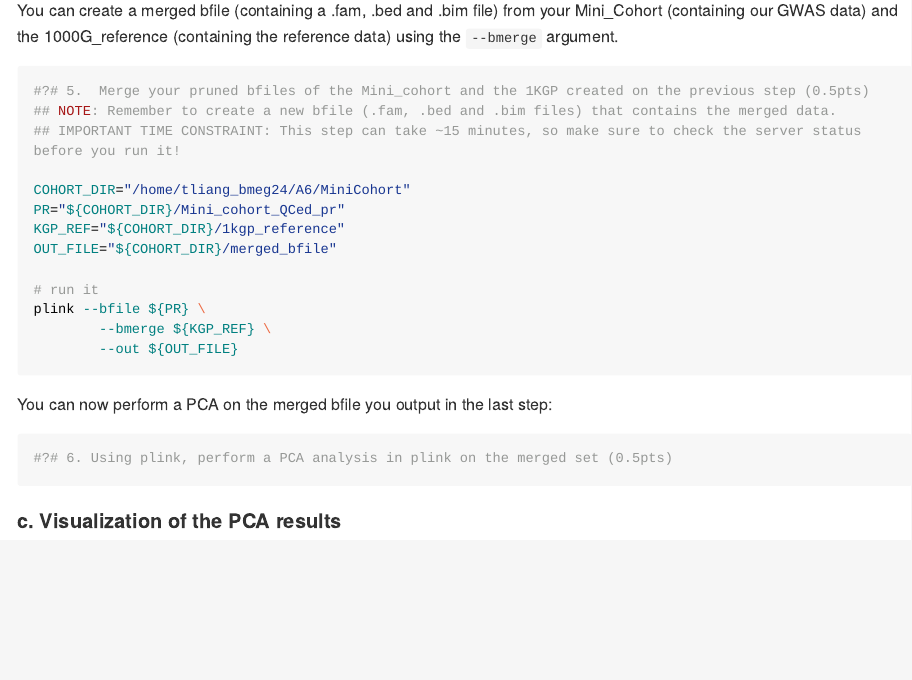
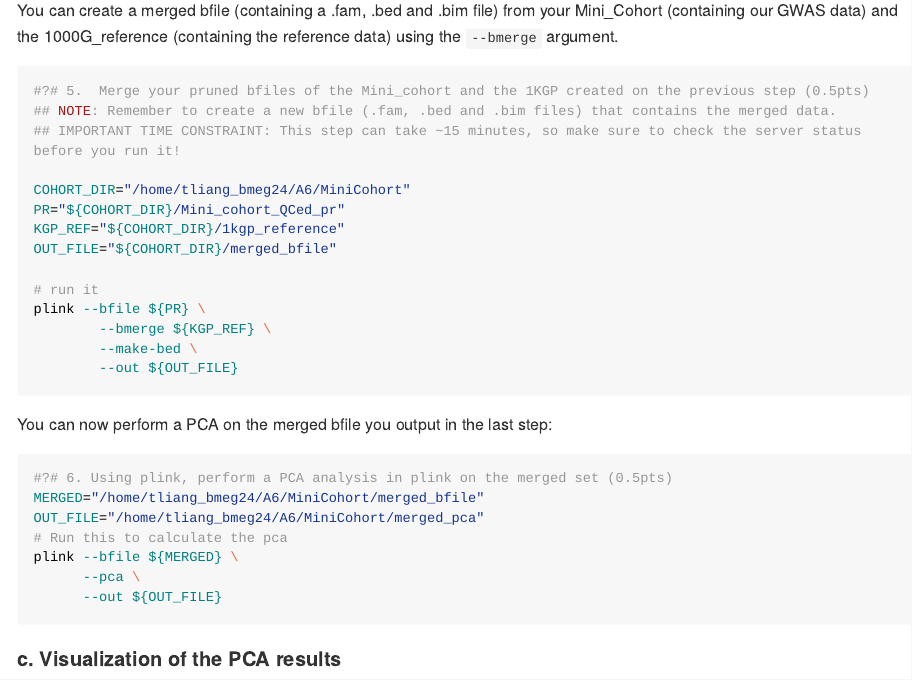
Before and after one commit to tonyliang19/bmeg524-assignment6, an R Markdown document (A6.Rmd): the page in a window 1100 px wide, from 5110 px down. Rendered offline with R 4.5, knitr and Pandoc, with nearby package versions; long lines of code are wrapped.

Commit message:
add pca and make bed back

````diff
--- a/A6.Rmd
+++ b/A6.Rmd
@@ -153,6 +153,7 @@ OUT_FILE="${COHORT_DIR}/merged_bfile"
 # run it
 plink --bfile ${PR} \
         --bmerge ${KGP_REF} \
+        --make-bed \
         --out ${OUT_FILE}
 
 
@@ -161,6 +162,12 @@ plink --bfile ${PR} \
 You can now perform a PCA on the merged bfile you output in the last step:
 ```{bash, eval=FALSE}
 #?# 6. Using plink, perform a PCA analysis in plink on the merged set (0.5pts)
+MERGED="/home/tliang_bmeg24/A6/MiniCohort/merged_bfile"
+OUT_FILE="/home/tliang_bmeg24/A6/MiniCohort/merged_pca"
+# Run this to calculate the pca
+plink --bfile ${MERGED} \
+      --pca \
+      --out ${OUT_FILE}
 
 
 ```
````
